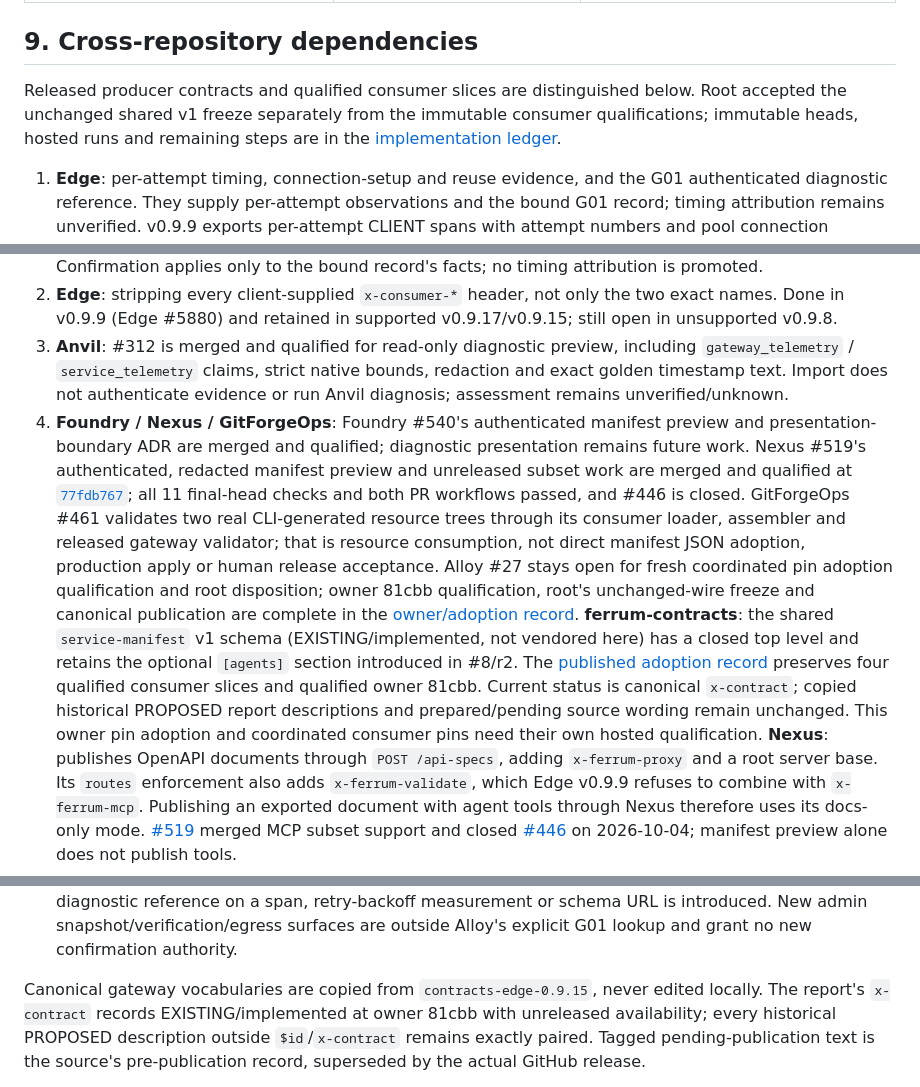
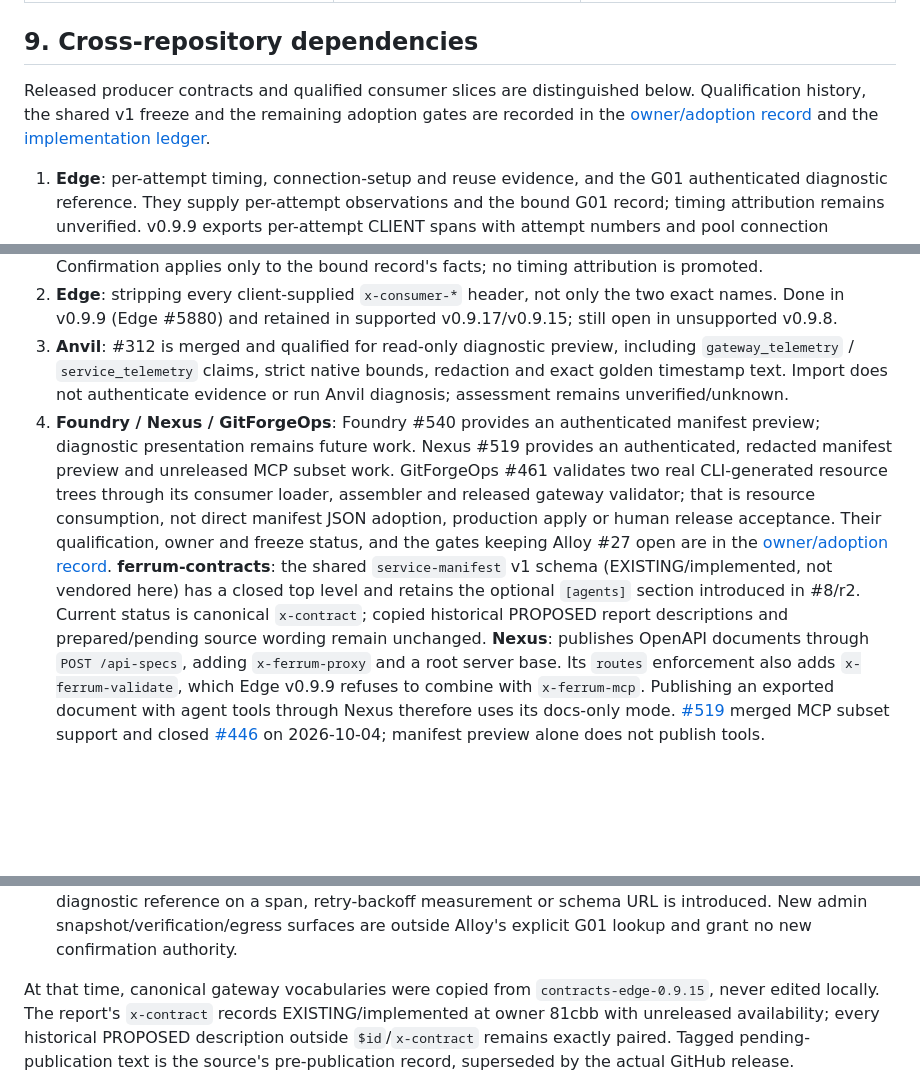
Before and after one commit to ferrum-edge/ferrum-alloy, a Markdown page: docs/edge-contract-inventory.md, 3 parts joined by grey strips. Rendered like a GitHub page; blank space fills up the shorter version.

Commit message:
docs: address review nits on alloy reference alignment

```diff
--- a/docs/edge-contract-inventory.md
+++ b/docs/edge-contract-inventory.md
@@ -218,13 +218,13 @@ Edge v0.9.17 and v0.9.15 validate resource IDs in `src/config/types.rs`: IDs are
 
 ## 9. Cross-repository dependencies
 
-Released producer contracts and qualified consumer slices are distinguished below. Root accepted the unchanged shared v1 freeze separately from the immutable consumer qualifications; immutable heads, hosted runs and remaining steps are in the [implementation ledger](implementation-status.md#cross-repository-dependencies).
+Released producer contracts and qualified consumer slices are distinguished below. Qualification history, the shared v1 freeze and the remaining adoption gates are recorded in the [owner/adoption record](shared-contract-qualification.md) and the [implementation ledger](implementation-status.md#cross-repository-dependencies).
 
 1. **Edge**: per-attempt timing, connection-setup and reuse evidence, and the G01 authenticated diagnostic reference. They supply per-attempt observations and the bound G01 record; timing attribution remains unverified. v0.9.9 exports per-attempt CLIENT spans with attempt numbers and pool connection timings, and the G01 reference (off by default); v0.9.8 has none of them. Alloy interprets the attempt spans' durations and connection fields as defined in `measurement-semantics.md` and the catalog; they are unverified evidence, and Edge exports no retry backoff duration. It records a G01 reference a client observed (§3) and, with explicit client observation and admin access, resolves it under ADR 0009. Confirmation applies only to the bound record's facts; no timing attribution is promoted.
 2. **Edge**: stripping every client-supplied `x-consumer-*` header, not only the two exact names. Done in v0.9.9 (Edge #5880) and retained in supported v0.9.17/v0.9.15; still open in unsupported v0.9.8.
 3. **Anvil**: #312 is merged and qualified for read-only diagnostic preview, including `gateway_telemetry` / `service_telemetry` claims, strict native bounds, redaction and exact golden timestamp text. Import does not authenticate evidence or run Anvil diagnosis; assessment remains unverified/unknown.
-4. **Foundry / Nexus / GitForgeOps**: Foundry #540's authenticated manifest preview and presentation-boundary ADR are merged and qualified; diagnostic presentation remains future work. Nexus #519's authenticated, redacted manifest preview and unreleased subset work are merged and qualified at [`77fdb767`](https://github.com/ferrum-edge/ferrum-nexus/tree/77fdb767ec8ef04e88f13df9fb291bc77fbd0344); all 11 final-head checks and both PR workflows passed, and #446 is closed. GitForgeOps #461 validates two real CLI-generated resource trees through its consumer loader, assembler and released gateway validator; that is resource consumption, not direct manifest JSON adoption, production apply or human release acceptance. Alloy #27 stays open for fresh coordinated pin adoption qualification and root disposition; owner 81cbb qualification, root's unchanged-wire freeze and canonical publication are complete in the [owner/adoption record](shared-contract-qualification.md).
-   **ferrum-contracts**: the shared `service-manifest` v1 schema (EXISTING/implemented, not vendored here) has a closed top level and retains the optional `[agents]` section introduced in #8/r2. The [published adoption record](https://github.com/ferrum-edge/ferrum-contracts/blob/390edbd5b2485af0988e02f7827fde778d76ae0a/docs/adoption.md) preserves four qualified consumer slices and qualified owner 81cbb. Current status is canonical `x-contract`; copied historical PROPOSED report descriptions and prepared/pending source wording remain unchanged. This owner pin adoption and coordinated consumer pins need their own hosted qualification.
+4. **Foundry / Nexus / GitForgeOps**: Foundry #540 provides an authenticated manifest preview; diagnostic presentation remains future work. Nexus #519 provides an authenticated, redacted manifest preview and unreleased MCP subset work. GitForgeOps #461 validates two real CLI-generated resource trees through its consumer loader, assembler and released gateway validator; that is resource consumption, not direct manifest JSON adoption, production apply or human release acceptance. Their qualification, owner and freeze status, and the gates keeping Alloy #27 open are in the [owner/adoption record](shared-contract-qualification.md).
+   **ferrum-contracts**: the shared `service-manifest` v1 schema (EXISTING/implemented, not vendored here) has a closed top level and retains the optional `[agents]` section introduced in #8/r2. Current status is canonical `x-contract`; copied historical PROPOSED report descriptions and prepared/pending source wording remain unchanged.
    **Nexus**: publishes OpenAPI documents through `POST /api-specs`, adding `x-ferrum-proxy` and a root server base. Its `routes` enforcement also adds `x-ferrum-validate`, which Edge v0.9.9 refuses to combine with `x-ferrum-mcp`. Publishing an exported document with agent tools through Nexus therefore uses its docs-only mode. [#519](https://github.com/ferrum-edge/ferrum-nexus/pull/519) merged MCP subset support and closed [#446](https://github.com/ferrum-edge/ferrum-nexus/issues/446) on 2026-10-04; manifest preview alone does not publish tools.
 5. **Website**: an Alloy page exists at [immutable website source](https://github.com/ferrum-edge/ferrumedge/blob/51f3709f1d3f754519dcc0ce5e018716f44dc272/alloy.html). It labels Alloy **Pre-release**, says it is not on crates.io, and describes source tested with Edge v0.9.10 and v0.9.9; this source pairing is not a published Alloy release. The inspected `0b796393b63e12a9fd643430446620dc23f140a8` website snapshot remains historical and did not mention Alloy.
 
@@ -403,7 +403,7 @@ source evidence; the new Alloy pairing still requires hosted CI on its exact com
    schema URL is introduced. New admin snapshot/verification/egress surfaces are
    outside Alloy's explicit G01 lookup and grant no new confirmation authority.
 
-Canonical gateway vocabularies are copied from `contracts-edge-0.9.15`, never
+At that time, canonical gateway vocabularies were copied from `contracts-edge-0.9.15`, never
 edited locally. The report's `x-contract` records EXISTING/implemented at owner
 81cbb with unreleased availability; every historical PROPOSED description outside
 `$id`/`x-contract` remains exactly paired. Tagged pending-publication text is the
```
Also changed, not shown: docs/compatibility.md (+1 -1 lines), docs/implementation-status.md (+1 -1 lines).
